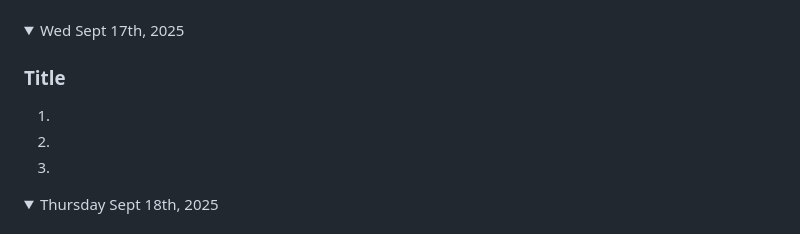
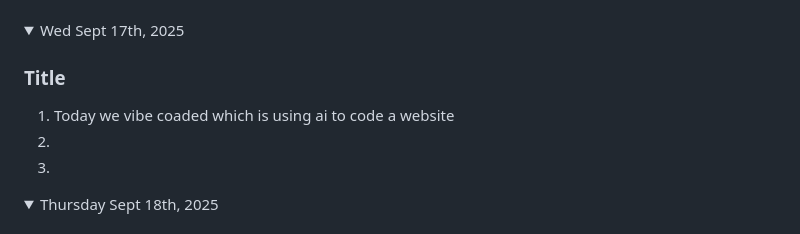
Before and after one commit to Andy-T800/gamedev11-Andy-2025, a Markdown page: README.md, the part around the change. Drawn GitHub-style; folded sections open.

```diff
--- a/README.md
+++ b/README.md
@@ -80,7 +80,7 @@ Note: If you have a link to an assignment that has not been marked, put "open" a
 <details><summary>Wed Sept 17th, 2025</summary>
 
 ### Title
-1.
+1. Today we vibe coaded which is using ai to code a website
 1.
 1.
 
```
